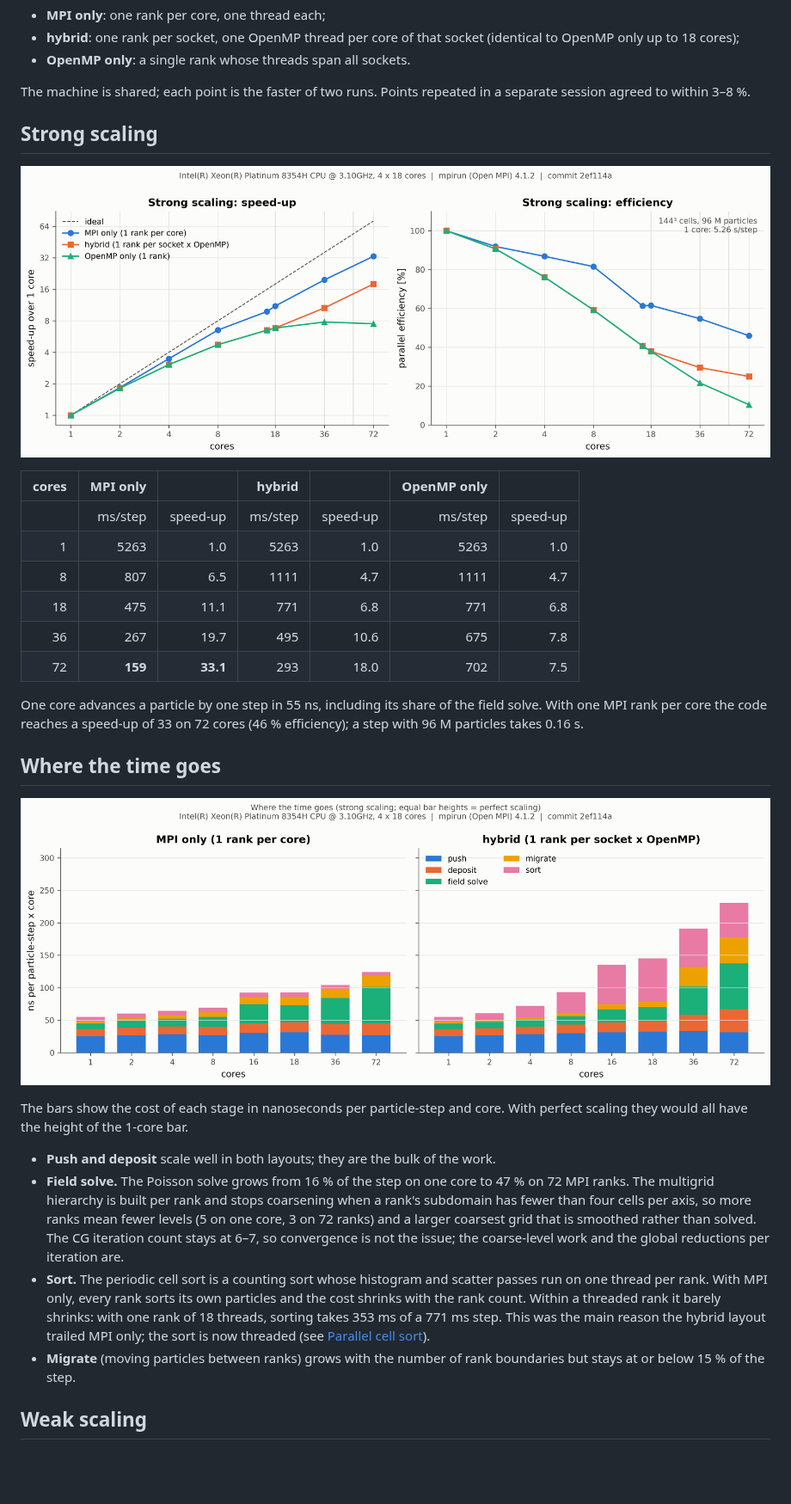
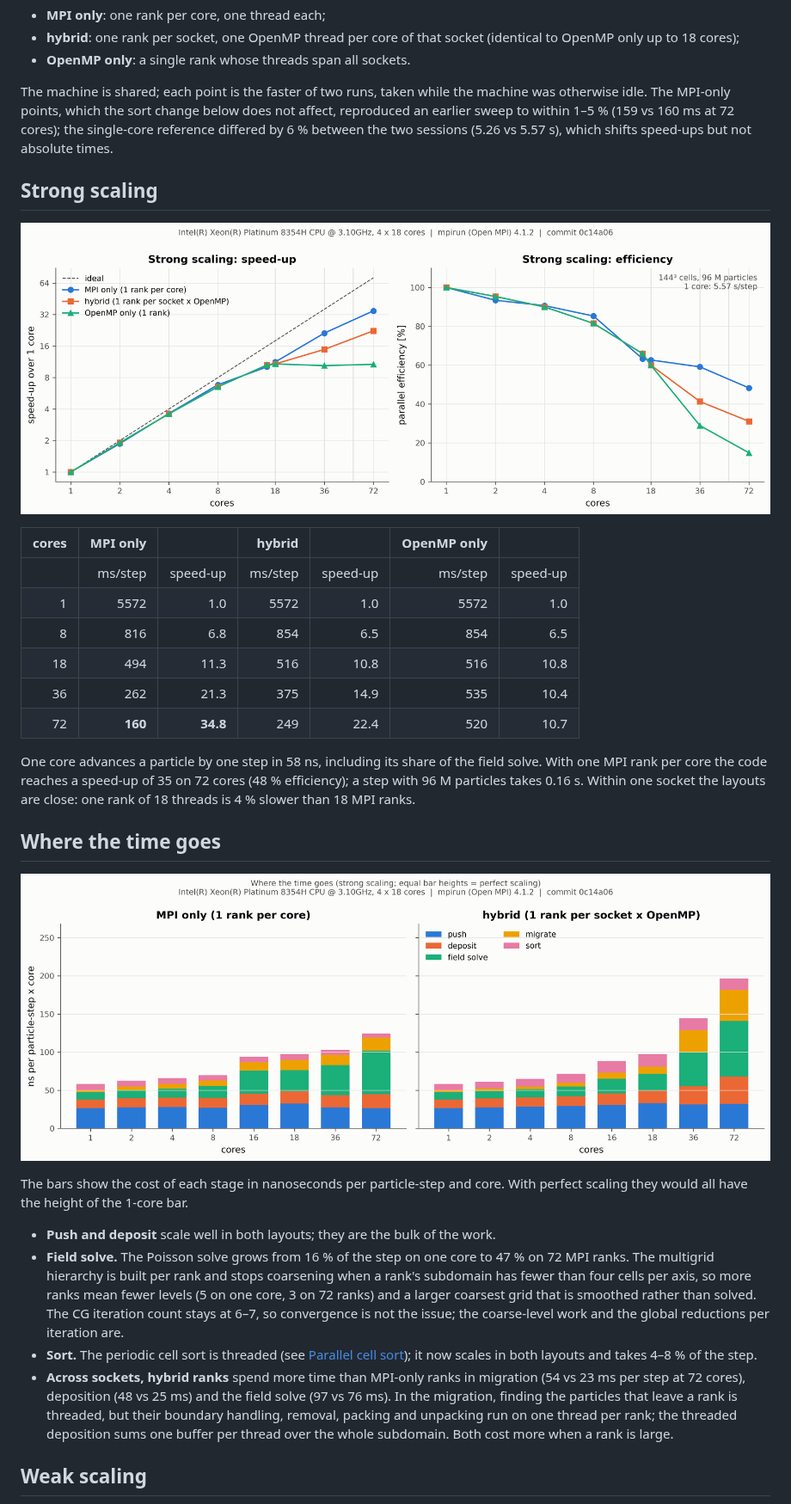
Before and after one commit to sayanadhikari/picsp, a Markdown page: docs/performance.md, the part around one of its changes. Shown at 86% size. Drawn GitHub-style; pictures changed too: docs/media/scaling_breakdown.png, docs/media/scaling_strong.png; blank space fills up the shorter version.

```diff
--- a/docs/performance.md
+++ b/docs/performance.md
@@ -38,8 +38,10 @@ Three ways of using the cores are compared:
   OpenMP only up to 18 cores);
 * **OpenMP only**: a single rank whose threads span all sockets.
 
-The machine is shared; each point is the faster of two runs. Points repeated in a separate
-session agreed to within 3–8 %.
+The machine is shared; each point is the faster of two runs, taken while the machine was otherwise
+idle. The MPI-only points, which the sort change below does not affect, reproduced an earlier sweep
+to within 1–5 % (159 vs 160 ms at 72 cores); the single-core reference differed by 6 % between the
+two sessions (5.26 vs 5.57 s), which shifts speed-ups but not absolute times.
 
 ## Strong scaling
 
@@ -48,15 +50,16 @@ session agreed to within 3–8 %.
 | cores | MPI only | | hybrid | | OpenMP only | |
 |---:|---:|---:|---:|---:|---:|---:|
 | | ms/step | speed-up | ms/step | speed-up | ms/step | speed-up |
-| 1 | 5263 | 1.0 | 5263 | 1.0 | 5263 | 1.0 |
-| 8 | 807 | 6.5 | 1111 | 4.7 | 1111 | 4.7 |
-| 18 | 475 | 11.1 | 771 | 6.8 | 771 | 6.8 |
-| 36 | 267 | 19.7 | 495 | 10.6 | 675 | 7.8 |
-| 72 | **159** | **33.1** | 293 | 18.0 | 702 | 7.5 |
+| 1 | 5572 | 1.0 | 5572 | 1.0 | 5572 | 1.0 |
+| 8 | 816 | 6.8 | 854 | 6.5 | 854 | 6.5 |
+| 18 | 494 | 11.3 | 516 | 10.8 | 516 | 10.8 |
+| 36 | 262 | 21.3 | 375 | 14.9 | 535 | 10.4 |
+| 72 | **160** | **34.8** | 249 | 22.4 | 520 | 10.7 |
 
-One core advances a particle by one step in 55 ns, including its share of the field solve. With one
-MPI rank per core the code reaches a speed-up of 33 on 72 cores (46 % efficiency); a step with
-96 M particles takes 0.16 s.
+One core advances a particle by one step in 58 ns, including its share of the field solve. With one
+MPI rank per core the code reaches a speed-up of 35 on 72 cores (48 % efficiency); a step with
+96 M particles takes 0.16 s. Within one socket the layouts are close: one rank of 18 threads is 4 %
+slower than 18 MPI ranks.
 
 ## Where the time goes
 
@@ -72,13 +75,13 @@ scaling they would all have the height of the 1-core bar.
   ranks) and a larger coarsest grid that is smoothed rather than solved. The CG iteration count
   stays at 6–7, so convergence is not the issue; the coarse-level work and the global reductions
   per iteration are.
-* **Sort.** The periodic cell sort is a counting sort whose histogram and scatter passes run on one
-  thread per rank. With MPI only, every rank sorts its own particles and the cost shrinks with the
-  rank count. Within a threaded rank it barely shrinks: with one rank of 18 threads, sorting takes
-  353 ms of a 771 ms step. This was the main reason the hybrid layout trailed MPI only; the sort
-  is now threaded (see [Parallel cell sort](#parallel-cell-sort-after-these-measurements)).
-* **Migrate** (moving particles between ranks) grows with the number of rank boundaries but stays
-  at or below 15 % of the step.
+* **Sort.** The periodic cell sort is threaded (see [Parallel cell sort](#parallel-cell-sort)); it
+  now scales in both layouts and takes 4–8 % of the step.
+* **Across sockets, hybrid ranks** spend more time than MPI-only ranks in migration (54 vs 23 ms
+  per step at 72 cores), deposition (48 vs 25 ms) and the field solve (97 vs 76 ms). In the
+  migration, finding the particles that leave a rank is threaded, but their boundary handling,
+  removal, packing and unpacking run on one thread per rank; the threaded deposition sums one
+  buffer per thread over the whole subdomain. Both cost more when a rank is large.
 
 ## Weak scaling
 
```
Also changed, not shown: other parts of docs/performance.md (+38 -33 lines), docs/media/scaling_before_after.png (added), docs/media/scaling_weak.png, 7 other files.
